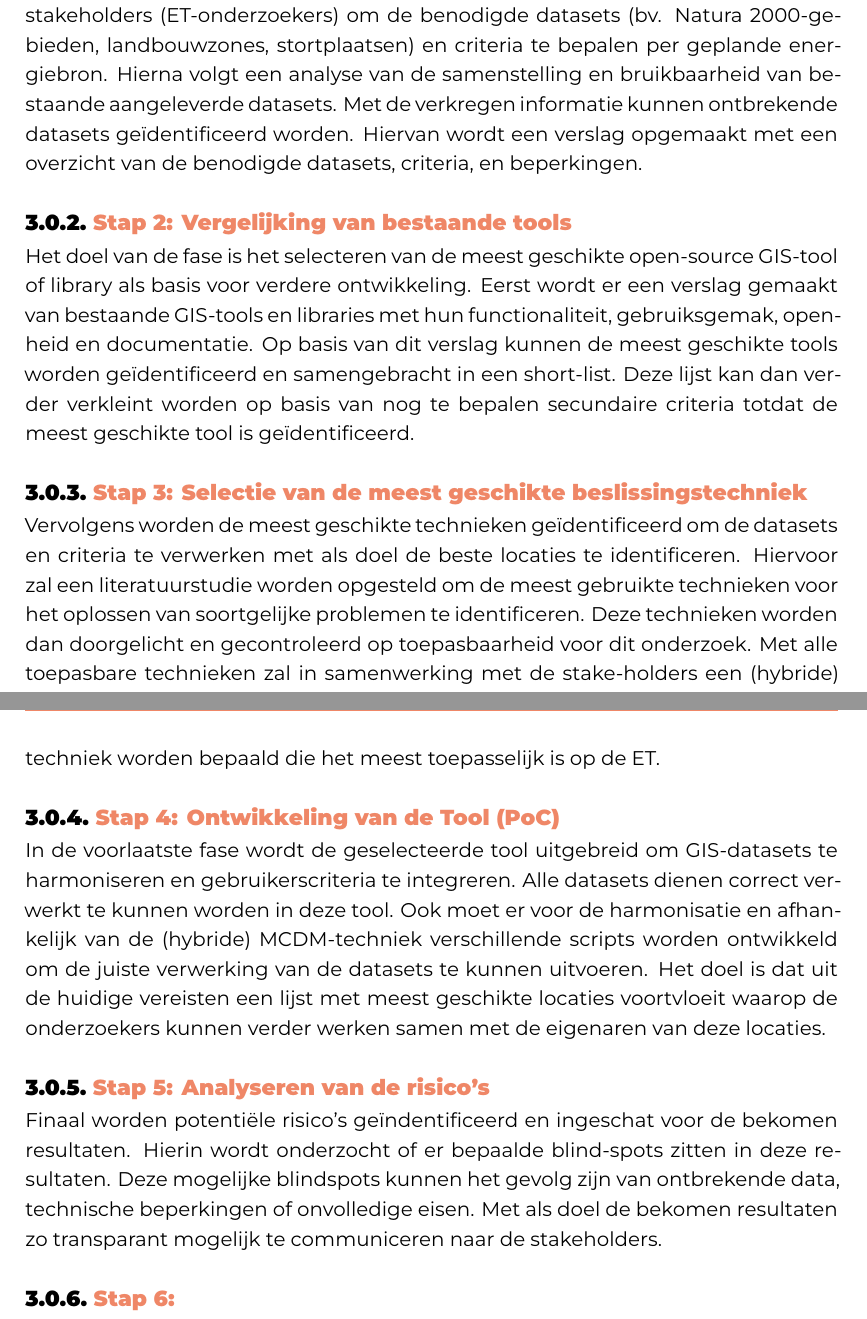
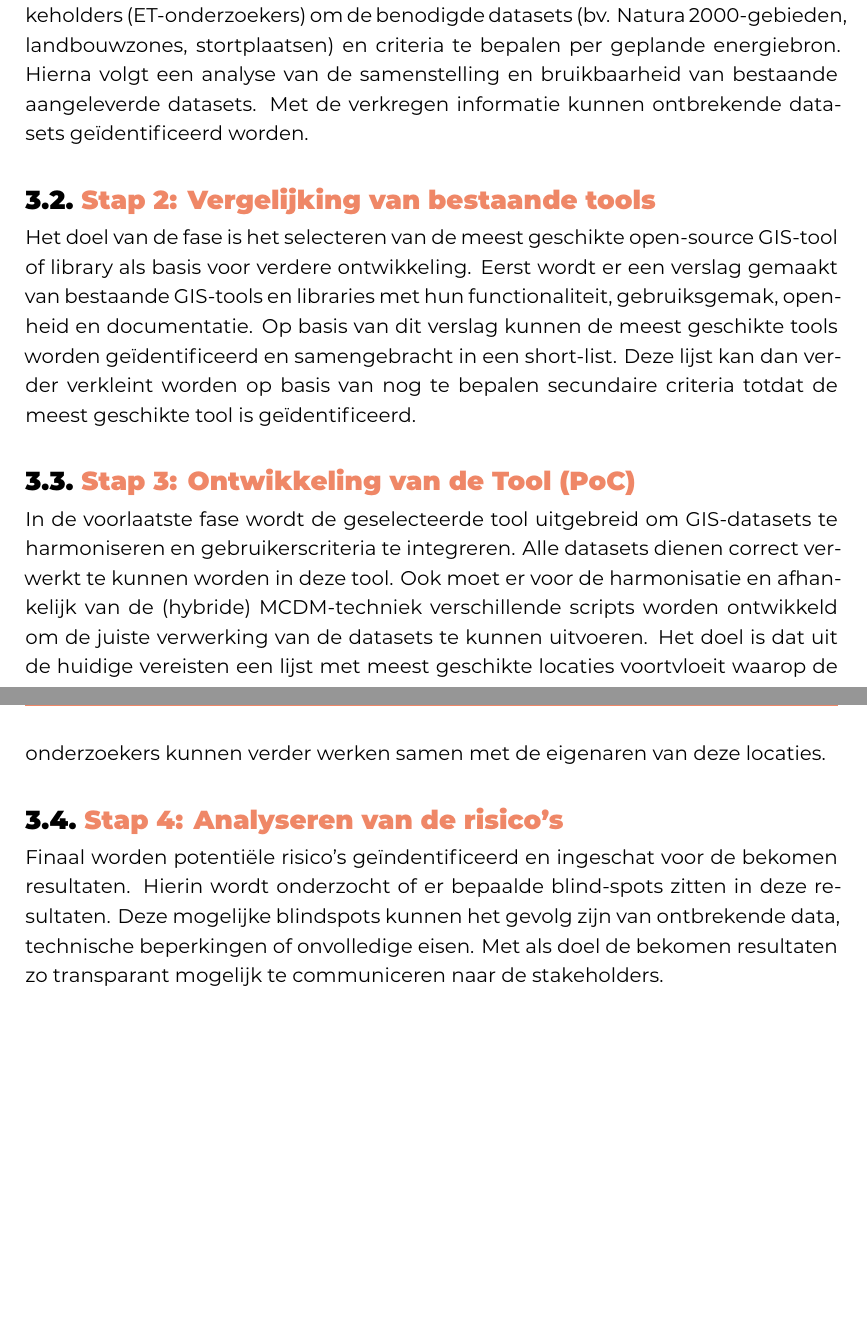
Before and after one commit to Andries-U/BP_Andries-Ulenaers_2025-2026, a LaTeX thesis (bachproef/UlenaersAndriesBP.tex, which reads bachproef/methodologie.tex): two parts of pages 19 and 20 of 33, joined at a grey line, cut so that both start at the same text, the shorter picture padded with empty space. Compiled offline with XeLaTeX; a missing font is replaced by an installed copy or a similar font; a LaTeX package or settings file that is missing is left out.

Commit message:
update methodologie - remove MCDMA

```diff
--- a/bachproef/methodologie.tex
+++ b/bachproef/methodologie.tex
@@ -6,22 +6,20 @@
 \label{ch:methodologie}
 
 
-\subsection{Stap 1: Vereistenanalyse}
-Deze fase beoogt het identificeren van de vereisten en beperkingen specifiek voor de ET locatie in de Euregio Maas-\-Rijn. Dit door eerst interviews af te nemen met stakeholders (ET-\-onderzoekers) om de benodigde datasets (bv. Natura 2000-\-gebieden, landbouwzones, stortplaatsen) en criteria te bepalen per geplande energiebron. Hierna volgt een analyse van de samenstelling en bruikbaarheid van bestaande aangeleverde datasets. Met de verkregen informatie kunnen ontbrekende datasets geïdentificeerd worden. Hiervan wordt een verslag opgemaakt met een overzicht van de benodigde datasets, criteria, en beperkingen.
+\section{Stap 1: Vereistenanalyse}
+Deze fase beoogt het identificeren van de vereisten en beperkingen specifiek voor de ET locatie in de Euregio Maas-Rijn. Dit door eerst interviews af te nemen met stakeholders (ET-onderzoekers) om de benodigde datasets (bv. Natura 2000-gebieden, landbouwzones, stortplaatsen) en criteria te bepalen per geplande energiebron. Hierna volgt een analyse van de samenstelling en bruikbaarheid van bestaande aangeleverde datasets. Met de verkregen informatie kunnen ontbrekende datasets geïdentificeerd worden.
 
-\subsection{Stap 2: Vergelijking van bestaande tools}
+\section{Stap 2: Vergelijking van bestaande tools}
 Het doel van de fase is het selecteren van de meest geschikte open-\-source GIS-\-tool of library als basis voor verdere ontwikkeling. Eerst wordt er een verslag gemaakt van bestaande GIS-\-tools en libraries met hun functionaliteit, gebruiksgemak, openheid en documentatie. Op basis van dit verslag kunnen de meest geschikte tools worden geïdentificeerd en samengebracht in een short-list. Deze lijst kan dan verder verkleint worden op basis van nog te bepalen secundaire criteria totdat de meest geschikte tool is geïdentificeerd.
 
-\subsection{Stap 3: Selectie van de meest geschikte beslissingstechniek}
-Vervolgens worden de meest geschikte technieken geïdentificeerd om de datasets en criteria te verwerken met als doel de beste locaties te identificeren. Hiervoor zal een literatuurstudie worden opgesteld om de meest gebruikte technieken voor het oplossen van soortgelijke problemen te identificeren. Deze technieken worden dan doorgelicht en gecontroleerd op toepasbaarheid voor dit onderzoek. Met alle toepasbare technieken zal in samenwerking met de stake-holders een (hybride) techniek worden bepaald die het meest toepasselijk is op de ET.
+% \section{Stap 3: Selectie van de meest geschikte beslissingstechniek}
+% Vervolgens worden de meest geschikte technieken geïdentificeerd om de datasets en criteria te verwerken met als doel de beste locaties te identificeren. Hiervoor zal een literatuurstudie worden opgesteld om de meest gebruikte technieken voor het oplossen van soortgelijke problemen te identificeren. Deze technieken worden dan doorgelicht en gecontroleerd op toepasbaarheid voor dit onderzoek. Met alle toepasbare technieken zal in samenwerking met de stake-holders een (hybride) techniek worden bepaald die het meest toepasselijk is op de ET.
 
-\subsection{Stap 4: Ontwikkeling van de Tool (PoC)}
+\section{Stap 3: Ontwikkeling van de Tool (PoC)}
 In de voorlaatste fase wordt de geselecteerde tool uitgebreid om GIS-\-datasets te harmoniseren en gebruikerscriteria te integreren. Alle datasets dienen correct verwerkt te kunnen worden in deze tool. Ook moet er voor de harmonisatie en afhankelijk van de (hybride) MCDM-techniek verschillende scripts worden ontwikkeld om de juiste verwerking van de datasets te kunnen uitvoeren. Het doel is dat uit de huidige vereisten een lijst met meest geschikte locaties voortvloeit waarop de onderzoekers kunnen verder werken samen met de eigenaren van deze locaties.
 
-\subsection{Stap 5: Analyseren van de risico's}
+\section{Stap 4: Analyseren van de risico's}
 Finaal worden potentiële risico's geïndentificeerd en ingeschat voor de bekomen resultaten. Hierin wordt onderzocht of er bepaalde blind-spots zitten in deze resultaten. Deze mogelijke blindspots kunnen het gevolg zijn van ontbrekende data, technische beperkingen of onvolledige eisen. Met als doel de bekomen resultaten zo transparant mogelijk te communiceren naar de stakeholders.
-
-\subsection{Stap 6: }
 
 %% TODO: In dit hoofstuk geef je een korte toelichting over hoe je te werk bent
 %% gegaan. Verdeel je onderzoek in grote fasen, en licht in elke fase toe wat
```
